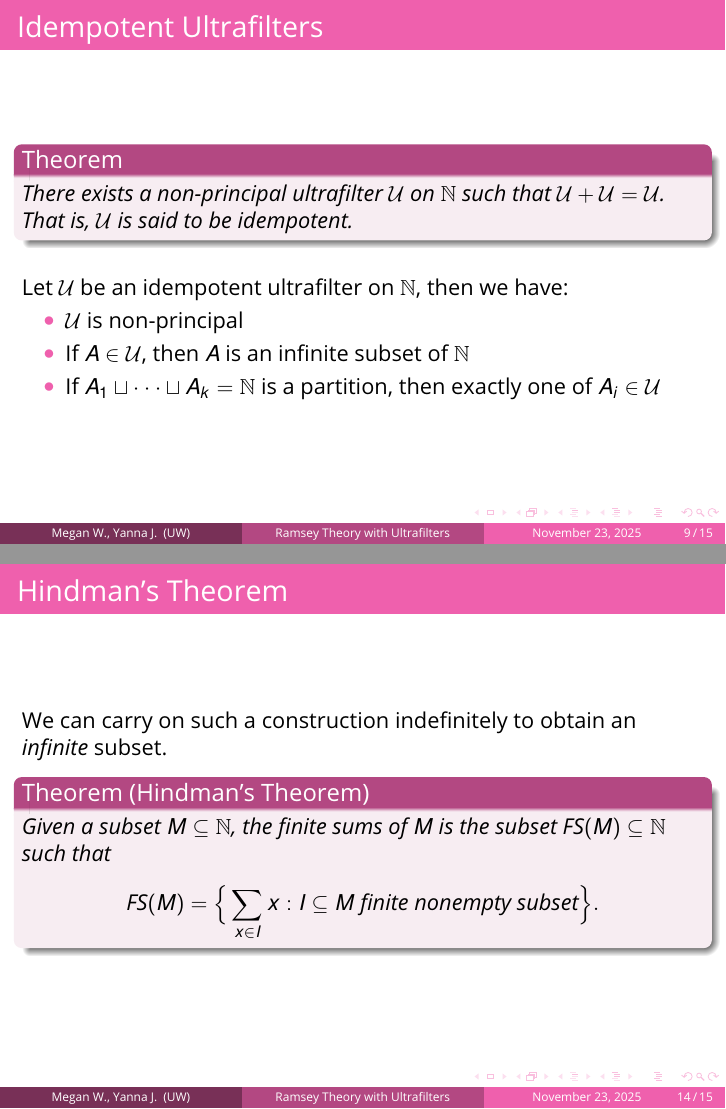
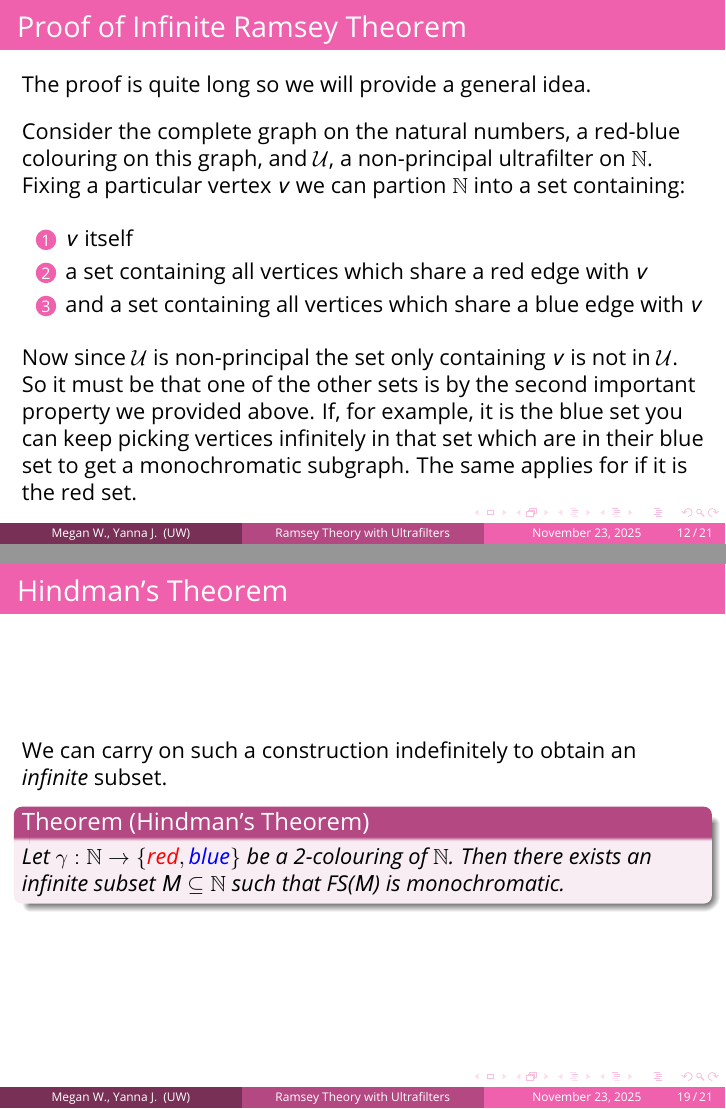
Before and after one commit to yannajask/ultrafilters-drp, LaTeX slides (presentation.tex): pages 14 and 31 of 32 before the commit and pages 31 and 51 of 53 after it, joined at a grey line. Compiled offline with pdfLaTeX.

Commit message:
consolidate slides on ultrafilter addition, add monochromatic definition

```diff
--- a/presentation.tex
+++ b/presentation.tex
@@ -278,0 +338 @@
+\begin{frame}
@@ -278,0 +342,5 @@
+    \pause
+    \vspace{10pt}
+    \break It can be proven with Zorn's Lemma that if \(\mathcal{F}\) is a filter on \(\mathbb{N}\), then there exists an ultrafilter \(\mathcal{U}\) such that \(\mathcal{F} \subseteq \mathcal{U}\)
+    \pause
+    \vspace{10pt}
@@ -279,14 +364,62 @@
+\begin{frame}
+    \frametitle{Important Property of Ultrafilters (2)}
+    Let \(\mathcal{U}\) be an ultrafilter on \(\mathbb{N}\) and \(A_1, A_2, ..., A_n \subseteq \mathbb{N}\).
+    \pause
+    \vspace{10pt}
+    \break If \(A_1 \cup A_2 \cup ... \cup A_n = \bigcup\limits_{i=1}^{n} A_{i} \in \mathcal{U}\),
+    \vspace{10pt}
+    \break then there exists \(1 \leq j \leq n\), such that \(A_j \in \mathcal{U}\).\\
+    \pause
+    \vspace{10pt}
+    If \(\mathcal{U}\) is non-principal, then we get a useful result:\\
+    \vspace{10pt}
+    % Note: the square cup means its a disjoint union (hence a partition)
+    If \(A_1 \sqcup \cdot \cdot \cdot \sqcup A_n = \mathbb{N}\) is a partition, then exactly one of \(A_j \in \mathcal{U}\).
 \end{frame}
 
 % Filters and ultrafilters
 \section{Infinite Ramsey's Theorem}
+\begin{frame}
+    \frametitle{Proof of Infinite Ramsey Theorem}
+    The proof is quite long so we will provide a general idea.
+    \pause
+    \vspace{10pt}
+    \break Consider the complete graph on the natural numbers, a red-blue colouring on this graph, and \(\mathcal{U}\), a non-principal ultrafilter on \(\mathbb{N}\).
+    \vspace{10pt}
+    \pause
+    Fixing a particular vertex \(v\) we can partion \(\mathbb{N}\) into a set containing:
+    \pause
+    \begin{enumerate}
+        \item \(v\) itself
+        \item a set containing all vertices which share a red edge with \(v\)
+        \item and a set containing all vertices which share a blue edge with \(v\)
+    \end{enumerate}
 
+    \vspace{10pt}
+
+    \pause
+
+     Now since \(\mathcal{U}\) is non-principal the set only containing \(v\) is not in \(\mathcal{U}\).
+     So it must be that one of the other sets is by the second important property we provided above.
+     If, for example, it is the blue set you can keep picking vertices infinitely in that set which are in their blue set to get a monochromatic subgraph.
+     The same applies for if it is the red set.
+\end{frame}
 % Idempotent ultrafilters
 \section{Idempotent Ultrafilters and Finite Sums}
 
 \begin{frame}
-	\frametitle{Ultrafilter Addition} % Slide title, remove this command for no title
+    \frametitle{Ultrafilter Addition}
+    \begin{definition}
+        Given \(A \subseteq \mathbb{N}\) and \(n \in \mathbb{N}\), define \(A-n\) as the shifted subset given by
+        \[A-n = \{m \in \mathbb{N}: n + m \in A\}.\]
+    \end{definition}
 
-    Recall that we defined \(n + \mathcal{U}\) for an ultrafilter \(\mathcal{U}\) and \(n \in \mathbb{N}\). We can extend this notation to define addition between two ultrafilters:\\[10pt]
+    \vspace{10pt}
+
+    \pause
+
+    We can extend this notion to define addition between ultrafilters:\\[10pt]
 
 	\begin{definition}
+        Let \(\mathcal{U}\) and \(\mathcal{W}\) be ultrafilters on \(\mathbb{N}\). We define \(\mathcal{W} + \mathcal{U}\) such that for all \(A \subseteq \mathbb{N}\), we have that \(A \in \mathcal{W} + \mathcal{U}\) if and only if
+        \[\{n \in \mathbb{N}: A - n \in \mathcal{W} \} \in \mathcal{U}.\]
@@ -296 +426,6 @@
     \end{definition}
+
+    \vspace{10pt}
+
+    Importantly, we get that \(\mathcal{W} + \mathcal{U}\) is also an ultrafilter.
+\end{frame}
@@ -312,28 +455,4 @@
     \pause
-    Let \(\mathcal{U}\) be an idempotent ultrafilter on \(\mathbb{N}\), then we have:\\
-
-    \begin{itemize}
-        \item \(\mathcal{U}\) is non-principal
-        \item If \(A \in \mathcal{U}\), then \(A\) is an infinite subset of \(\mathbb{N}\)
-        \item If \(A_1 \sqcup \cdot \cdot \cdot \sqcup A_k = \mathbb{N}\) is a partition, then exactly one of \(A_i \in \mathcal{U}\)
-    \end{itemize}
-\end{frame}
-
-\begin{frame}
-	\frametitle{Idempotent Ultrafilters} % Slide title, remove this command for no title
-
-    \begin{definition}
-        Given \(A \subseteq \mathbb{N}\) and \(n \in \mathbb{N}\), define \(A-n\) as the shifted subset given by
-        \[A-n = \{m \in \mathbb{N}: n + m \in A\}.\]
-    \end{definition}
-
-    \pause
-
-    Given an ultrafilter \(\mathcal{U}\), we see that the following are equivalent:
-    \[\{n \in \mathbb{N}: A - n \in \mathcal{U}\} = \{n \in \mathbb{N}: A \in n + \mathcal{U}\}.\]
-
-    \pause
-
     Then if \(\mathcal{U}\) is idempotent with \(A \in \mathcal{U}\): \pause
     \begin{itemize}
         \item \(A \in \mathcal{U} + \mathcal{U}\)
@@ -423,10 +540,15 @@
     We can carry on such a construction indefinitely to obtain an \textit{infinite} subset.
 
     \begin{theorem}[Hindman's Theorem]
-        Given a subset \(M \subseteq \mathbb{N}\), the finite sums of \(M\) is the subset FS\((M) \subseteq \mathbb{N}\) such that
-        \[\text{FS}(M) = \Big\{ \sum_{x\in I} x : I \subseteq M \text{ finite nonempty subset} \Big\}.\]
+        Let \(\gamma: \mathbb{N} \to \{\text{\textcolor{red}{red}}, \text{\textcolor{blue}{blue}}\}\) be a 2-colouring of \(\mathbb{N}\). Then there exists an infinite subset \(M \subseteq \mathbb{N}\) such that FS(\(M\)) is monochromatic.
     \end{theorem}
 
+\end{frame}
+
+\begin{frame}
+    \frametitle{Last slide}
+
+    Placeholder last slide
 \end{frame}
 
 \begin{frame} % Use [allowframebreaks] to allow automatic splitting across slides if the content is too long
```
Also changed, not shown: presentation.tex (115 more changed lines). Lines whose indentation alone changed are shown as unchanged.
